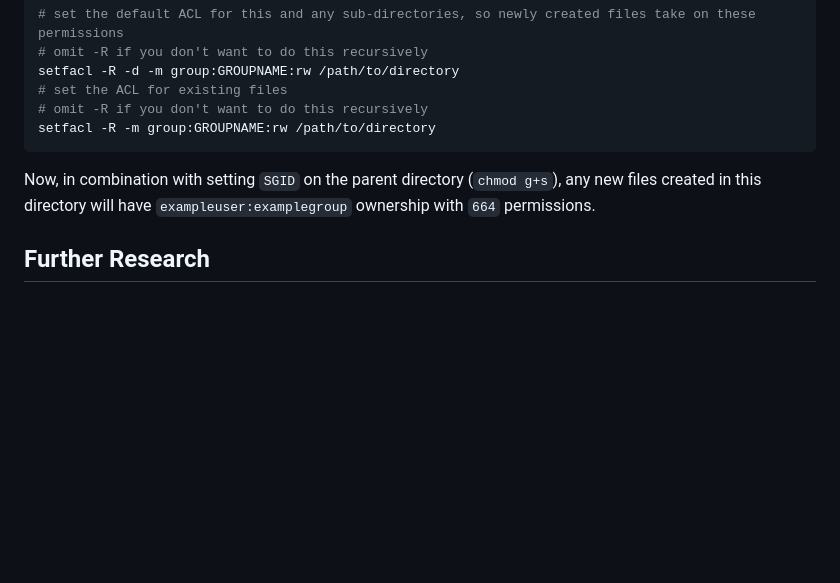
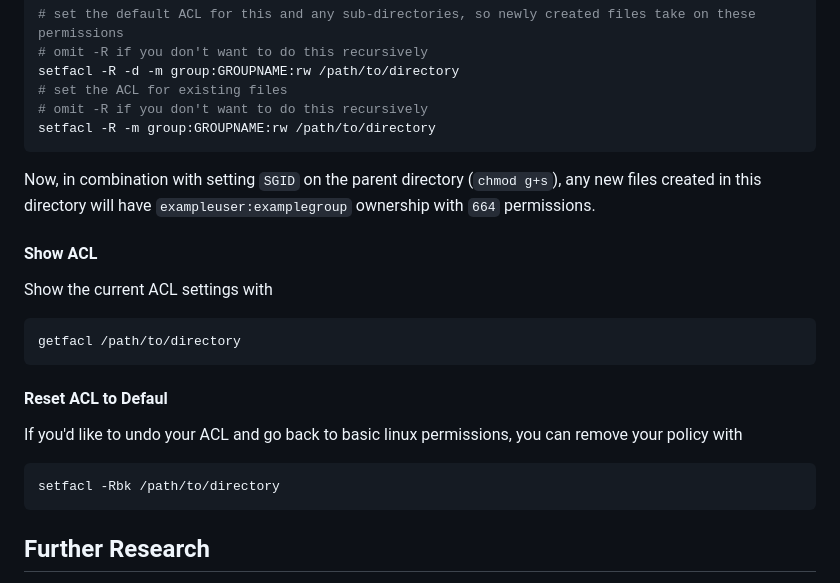
Before and after one commit to jacobfelknor/LSA-Docs, a Markdown page: general_linux/posix_acl.md, the part around the change. Drawn GitHub-style; blank space fills up the shorter version.

````diff
--- a/general_linux/posix_acl.md
+++ b/general_linux/posix_acl.md
@@ -59,6 +59,22 @@ setfacl -R -m group:GROUPNAME:rw /path/to/directory
 
 Now, in combination with setting `SGID` on the parent directory (`chmod g+s`), any new files created in this directory will have `exampleuser:examplegroup` ownership with `664` permissions.
 
+#### Show ACL
+
+Show the current ACL settings with
+
+```bash
+getfacl /path/to/directory
+```
+
+#### Reset ACL to Defaul
+
+If you'd like to undo your ACL and go back to basic linux permissions, you can remove your policy with
+
+```bash
+setfacl -Rbk /path/to/directory
+```
+
 ## Further Research
 
 There is still more I want to understand here. It feels like the default ACL is also influenced by the permissions of the parent folder. I'm still uncertain exactly how to wrangle all the perms the way I want to, but I got to where I needed to for the time being.
````
Also changed, not shown: mongodb/mongo.md (+22 -0 lines).
